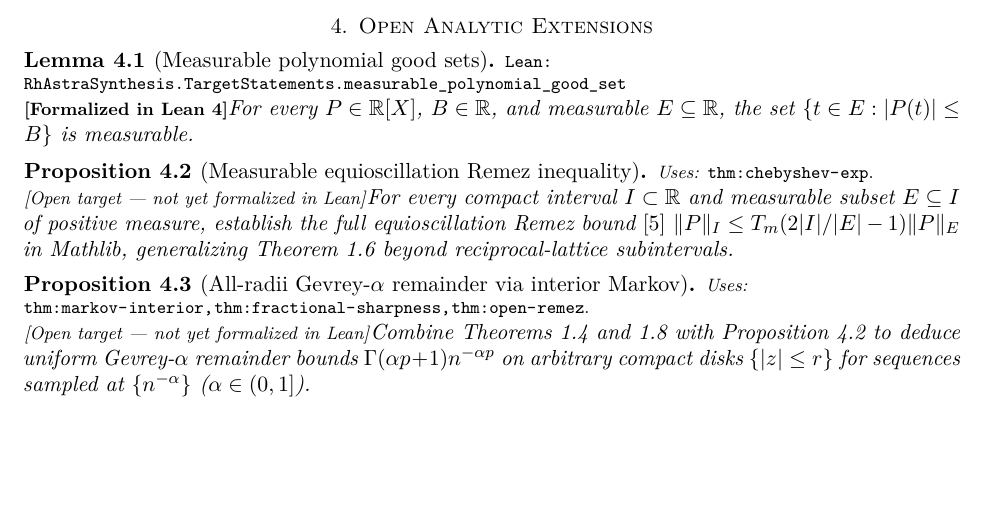
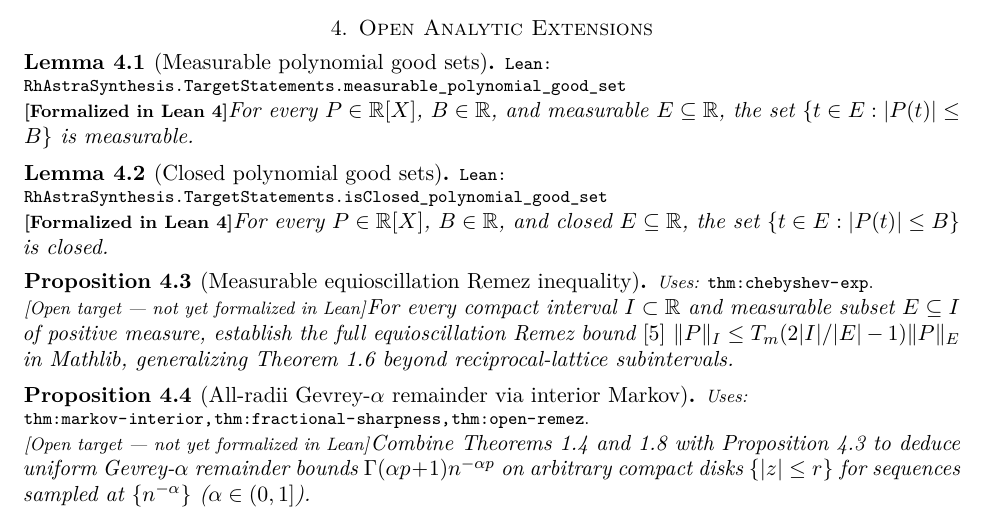
Before and after one commit to vinicius-pi/212-Mathematics, a LaTeX paper (blueprint/src/print.tex, which reads blueprint/src/content.tex): part of page 5 of 5, cut so that both start at the same text, the shorter picture padded with empty space. Compiled offline with pdfLaTeX.

Commit message:
feat: prove closed polynomial good-set helper for Remez

```diff
--- a/blueprint/src/content.tex
+++ b/blueprint/src/content.tex
@@ -221,6 +221,14 @@ For every $P \in \R[X]$, $B \in \R$, and measurable $E \subseteq \R$, the set
 $\{t \in E : |P(t)| \le B\}$ is measurable.
 \end{lemma}
 
+\begin{lemma}[Closed polynomial good sets]
+\label{lem:remez-closed-good-set}
+\lean{RhAstraSynthesis.TargetStatements.isClosed_polynomial_good_set}
+\leanok
+For every $P \in \R[X]$, $B \in \R$, and closed $E \subseteq \R$, the set
+$\{t \in E : |P(t)| \le B\}$ is closed.
+\end{lemma}
+
 \begin{proposition}[Measurable equioscillation Remez inequality]
 \label{thm:open-remez}
 \uses{thm:chebyshev-exp}
```
Also changed, not shown: 1 other file.
